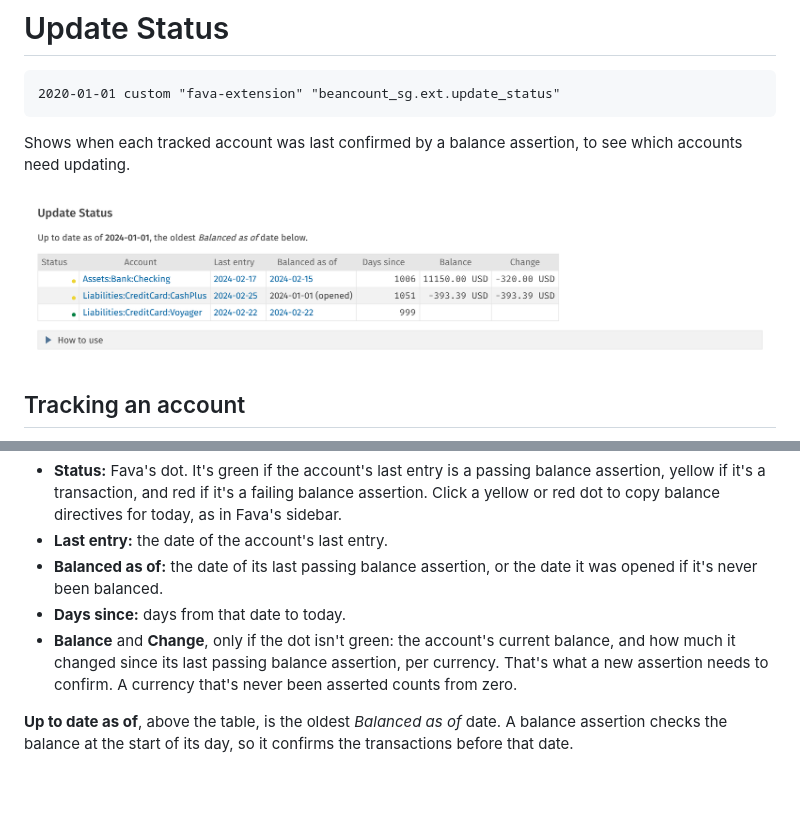
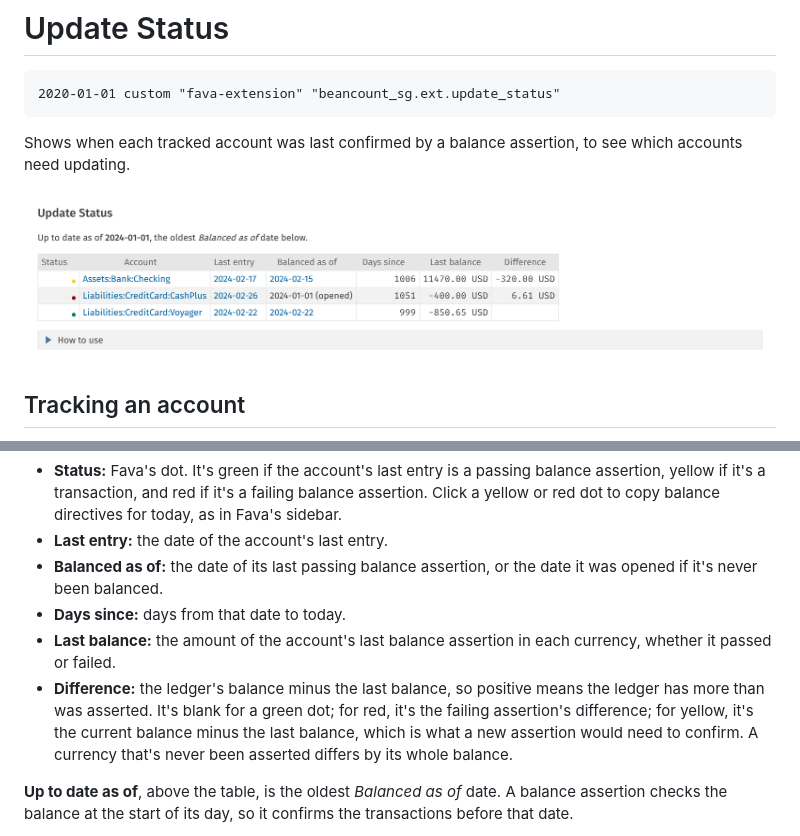
Before and after one commit to gorlins/beancount-sg, a Markdown page: docs/fava/update-status.md, 2 parts joined by grey strips. Rendered like a GitHub page; pictures changed too: docs/fava/images/update-status.png; blank space fills up the shorter version.

```diff
--- a/docs/fava/update-status.md
+++ b/docs/fava/update-status.md
@@ -34,9 +34,13 @@ Each tracked account has:
 - **Balanced as of:** the date of its last passing balance assertion, or the date it was opened if
   it's never been balanced.
 - **Days since:** days from that date to today.
-- **Balance** and **Change**, only if the dot isn't green: the account's current balance, and how
-  much it changed since its last passing balance assertion, per currency. That's what a new
-  assertion needs to confirm. A currency that's never been asserted counts from zero.
+- **Last balance:** the amount of the account's last balance assertion in each currency, whether
+  it passed or failed.
+- **Difference:** the ledger's balance minus the last balance, so positive means the ledger has
+  more than was asserted. It's blank for a green dot; for red, it's the failing assertion's
+  difference; for yellow, it's the current balance minus the last balance, which is what a new
+  assertion would need to confirm. A currency that's never been asserted differs by its whole
+  balance.
 
 **Up to date as of**, above the table, is the oldest *Balanced as of* date. A balance assertion
 checks the balance at the start of its day, so it confirms the transactions before that date.
```
Also changed, not shown: README.md (+2 -2 lines), 4 other files.
